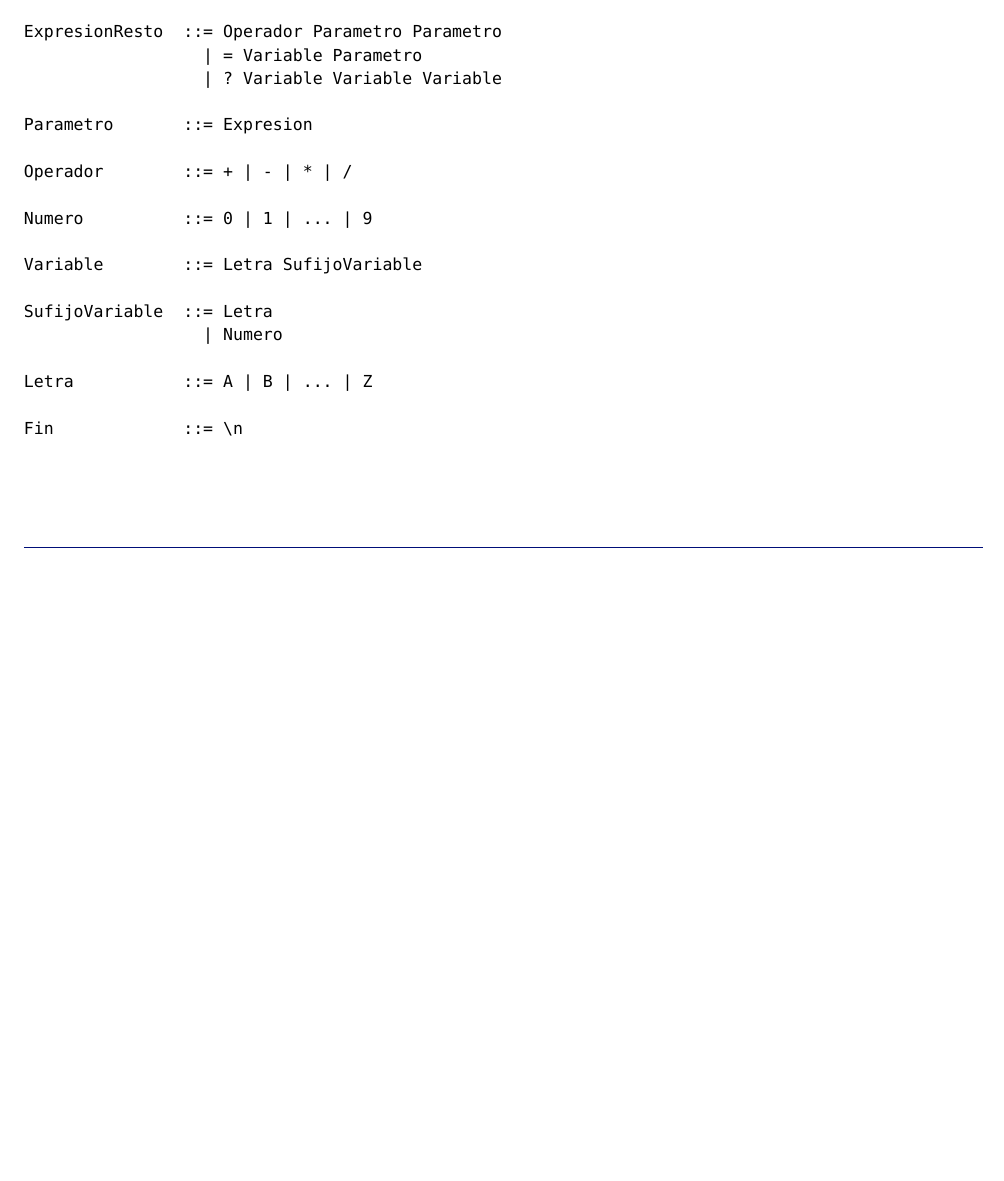
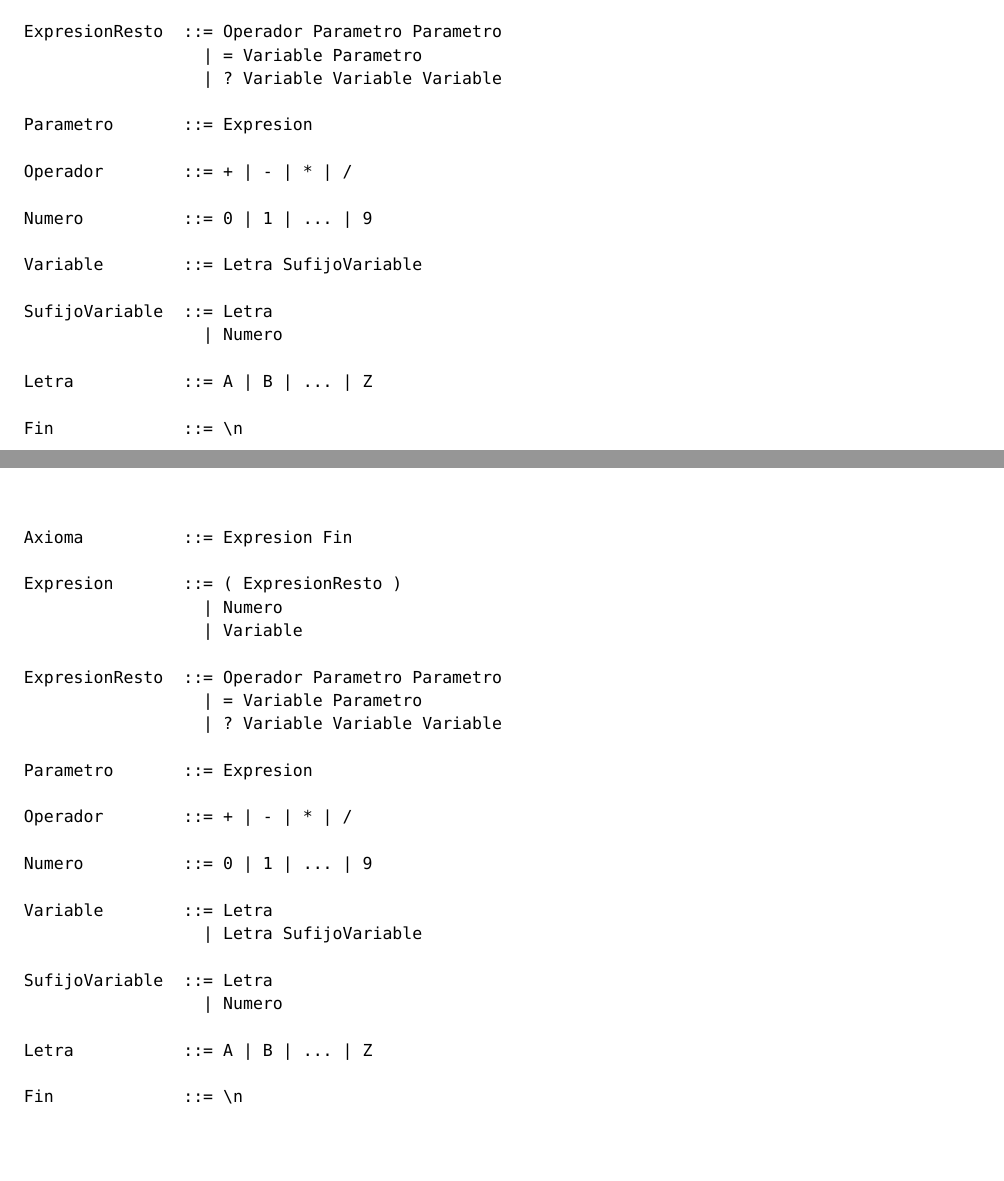
Before and after one commit to noaslopez/procesadores1, a Typst document (memoria/calc5.typ): part of page 4 of 4 before the commit and two parts of pages 4 and 5 of 5 after it, the two joined at a grey line, cut so that both start at the same text, the shorter picture padded with empty space. Compiled offline with Typst 0.15.

Commit message:
Fixed single letter variables

```diff
--- a/memoria/calc5.typ
+++ b/memoria/calc5.typ
@@ -127,3 +127,35 @@ Letra           ::= A | B | ... | Z
 
 Fin             ::= \n
 `
+
+
+-----------------------------------
+
+
+`
+Axioma          ::= Expresion Fin
+
+Expresion       ::= ( ExpresionResto )
+                  | Numero
+                  | Variable
+
+ExpresionResto  ::= Operador Parametro Parametro
+                  | = Variable Parametro
+                  | ? Variable Variable Variable
+
+Parametro       ::= Expresion
+
+Operador        ::= + | - | * | /
+
+Numero          ::= 0 | 1 | ... | 9
+
+Variable        ::= Letra
+                  | Letra SufijoVariable
+
+SufijoVariable  ::= Letra
+                  | Numero
+
+Letra           ::= A | B | ... | Z
+
+Fin             ::= \n
+`
```
